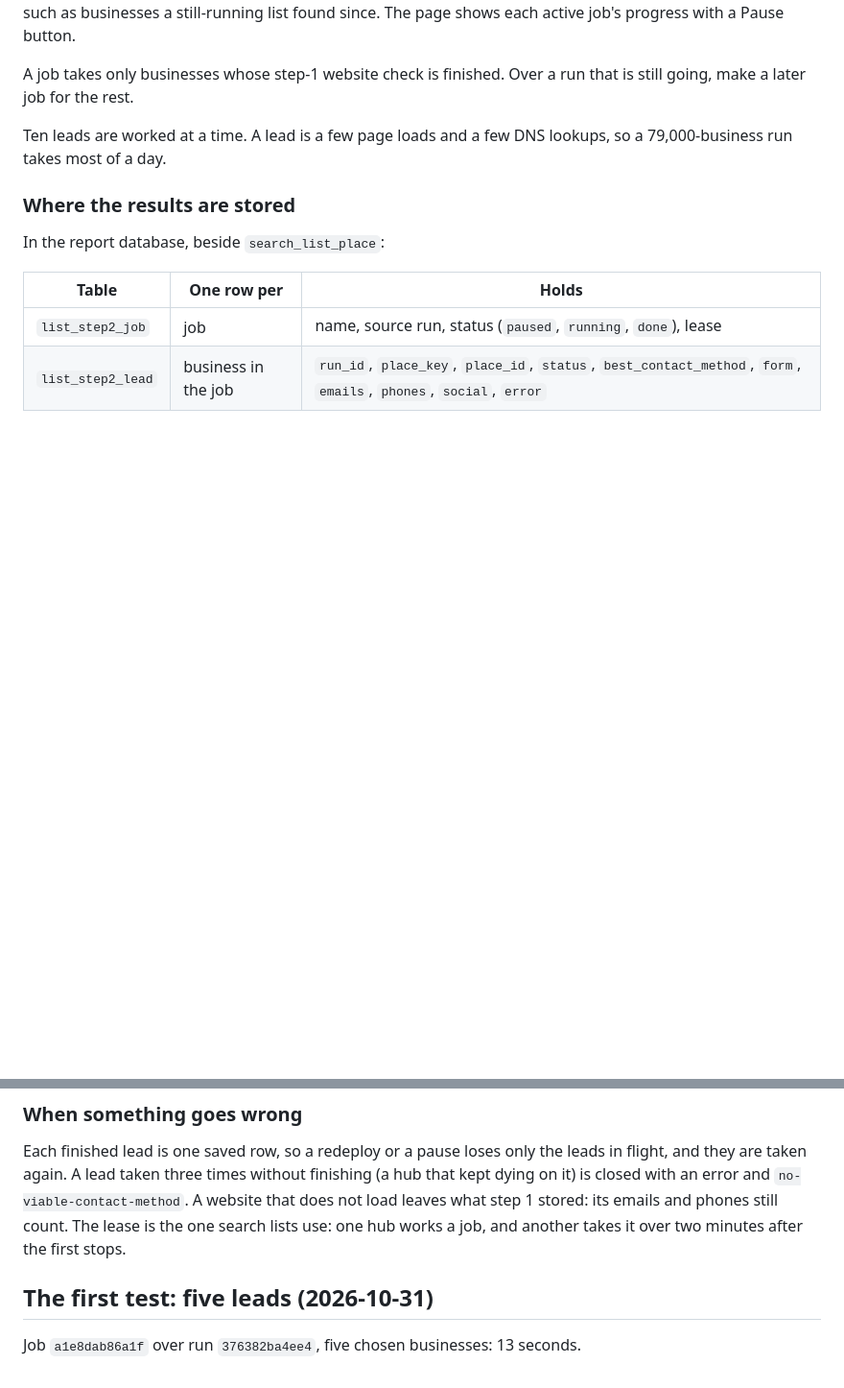
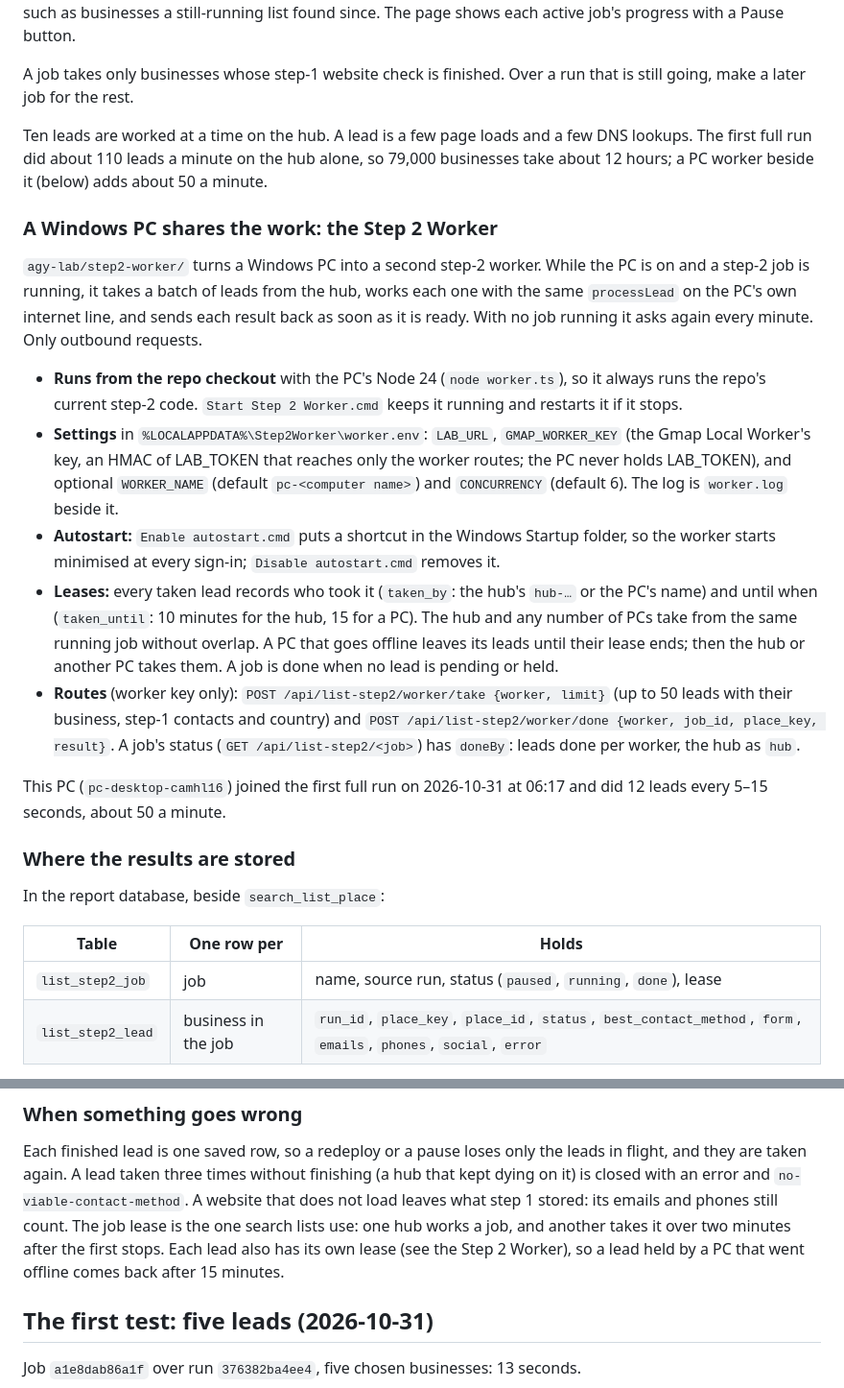
Before and after one commit to Zhihong0321/automation-tools, a Markdown page: docs/list-step2.md, 2 parts joined by grey strips. Shown at 96% size. Rendered like a GitHub page; blank space fills up the shorter version.

Commit message:
docs(list-step2): the Step 2 Worker on a Windows PC, its leases and routes, and its first hour on the full run
Co-Authored-By: Claude Opus 5.5 <noreply@anthropic.com>

```diff
--- a/docs/list-step2.md
+++ b/docs/list-step2.md
@@ -105,8 +105,44 @@ each active job's progress with a Pause button.
 A job takes only businesses whose step-1 website check is finished. Over a run
 that is still going, make a later job for the rest.
 
-Ten leads are worked at a time. A lead is a few page loads and a few DNS
-lookups, so a 79,000-business run takes most of a day.
+Ten leads are worked at a time on the hub. A lead is a few page loads and a
+few DNS lookups. The first full run did about 110 leads a minute on the hub
+alone, so 79,000 businesses take about 12 hours; a PC worker beside it (below)
+adds about 50 a minute.
+
+### A Windows PC shares the work: the Step 2 Worker
+
+`agy-lab/step2-worker/` turns a Windows PC into a second step-2 worker. While
+the PC is on and a step-2 job is running, it takes a batch of leads from the
+hub, works each one with the same `processLead` on the PC's own internet line,
+and sends each result back as soon as it is ready. With no job running it asks
+again every minute. Only outbound requests.
+
+- **Runs from the repo checkout** with the PC's Node 24 (`node worker.ts`), so
+  it always runs the repo's current step-2 code. `Start Step 2 Worker.cmd`
+  keeps it running and restarts it if it stops.
+- **Settings** in `%LOCALAPPDATA%\Step2Worker\worker.env`: `LAB_URL`,
+  `GMAP_WORKER_KEY` (the Gmap Local Worker's key, an HMAC of LAB_TOKEN that
+  reaches only the worker routes; the PC never holds LAB_TOKEN), and optional
+  `WORKER_NAME` (default `pc-<computer name>`) and `CONCURRENCY` (default 6).
+  The log is `worker.log` beside it.
+- **Autostart:** `Enable autostart.cmd` puts a shortcut in the Windows Startup
+  folder, so the worker starts minimised at every sign-in; `Disable
+  autostart.cmd` removes it.
+- **Leases:** every taken lead records who took it (`taken_by`: the hub's
+  `hub-…` or the PC's name) and until when (`taken_until`: 10 minutes for the
+  hub, 15 for a PC). The hub and any number of PCs take from the same running
+  job without overlap. A PC that goes offline leaves its leads until their lease
+  ends; then the hub or another PC takes them. A job is done when no lead is
+  pending or held.
+- **Routes** (worker key only): `POST /api/list-step2/worker/take
+  {worker, limit}` (up to 50 leads with their business, step-1 contacts and
+  country) and `POST /api/list-step2/worker/done {worker, job_id, place_key,
+  result}`. A job's status (`GET /api/list-step2/<job>`) has `doneBy`: leads
+  done per worker, the hub as `hub`.
+
+This PC (`pc-desktop-camhl16`) joined the first full run on 2026-10-31 at 06:17
+and did 12 leads every 5–15 seconds, about 50 a minute.
 
 ### Where the results are stored
 
@@ -129,9 +165,10 @@ Each finished lead is one saved row, so a redeploy or a pause loses only the
 leads in flight, and they are taken again. A lead taken three times without
 finishing (a hub that kept dying on it) is closed with an error and
 `no-viable-contact-method`. A website that does not load leaves what step 1
-stored: its emails and phones still count. The lease is the one search lists
-use: one hub works a job, and another takes it over two minutes after the
-first stops.
+stored: its emails and phones still count. The job lease is the one search
+lists use: one hub works a job, and another takes it over two minutes after
+the first stops. Each lead also has its own lease (see the Step 2 Worker), so
+a lead held by a PC that went offline comes back after 15 minutes.
 
 ## The first test: five leads (2026-10-31)
 
```
